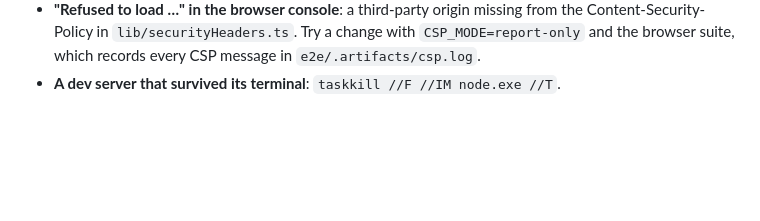
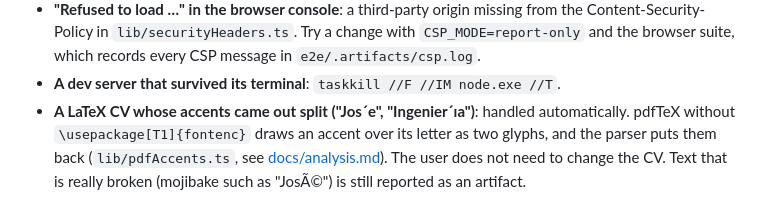
Before and after one commit to SebasHidalgo/CVision, a Markdown page: README.md, the part around the change. Rendered like a GitHub page; blank space fills up the shorter version.

Commit message:
M8-E: docs for extraction and accents, ATS quotes, years, language
The canary reference is m8e-final-s7.

```diff
--- a/README.md
+++ b/README.md
@@ -354,3 +354,9 @@ call's webhook round trip. Then:
   Try a change with `CSP_MODE=report-only` and the browser suite, which
   records every CSP message in `e2e/.artifacts/csp.log`.
 - **A dev server that survived its terminal**: `taskkill //F //IM node.exe //T`.
+- **A LaTeX CV whose accents came out split ("Jos´e", "Ingenier´ıa")**:
+  handled automatically. pdfTeX without `\usepackage[T1]{fontenc}` draws an
+  accent over its letter as two glyphs, and the parser puts them back
+  (`lib/pdfAccents.ts`, see [docs/analysis.md](docs/analysis.md#extraction-and-accents)).
+  The user does not need to change the CV. Text that is really broken
+  (mojibake such as "JosÃ©") is still reported as an artifact.
```
Also changed, not shown: docs/analysis.md (+126 -37 lines).
